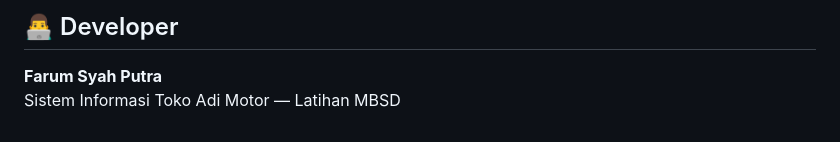
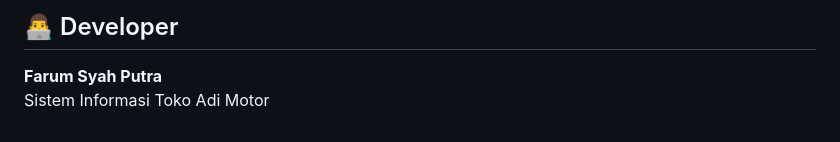
Before and after one commit to farumsyahputra/Manajemen-Basis-Data-sistem-informasi-toko-Adi-Motor, a Markdown page: README.md, the part around the change. Drawn GitHub-style.

Commit message:
Update developer information in README
Removed 'Latihan MBSD' from developer section.

```diff
--- a/README.md
+++ b/README.md
@@ -131,4 +131,4 @@ Proyek ini dibuat untuk keperluan edukasi dan latihan mata kuliah **Manajemen Ba
 ## 👨‍💻 Developer
 
 **Farum Syah Putra**
-Sistem Informasi Toko Adi Motor — Latihan MBSD
+Sistem Informasi Toko Adi Motor
```
